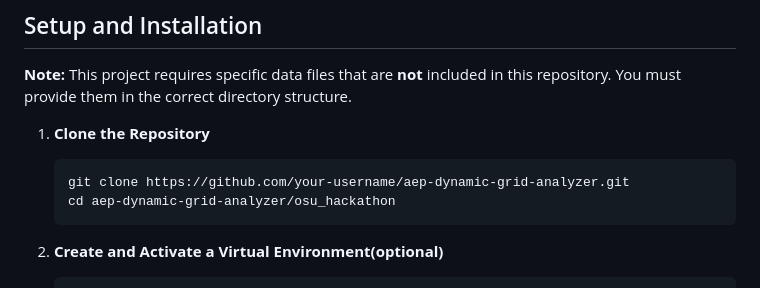
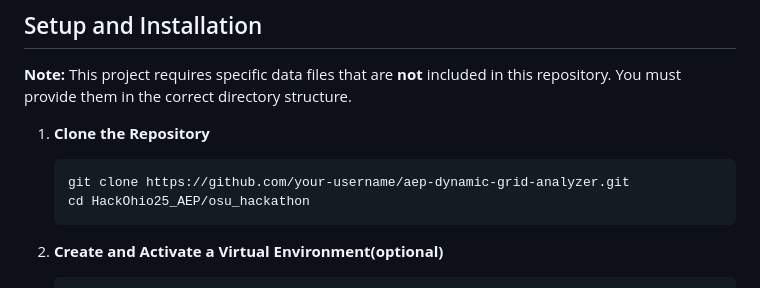
Before and after one commit to schmidty-13/HackOhio25_AEP, a Markdown page: README.md, the part around the change. GitHub-like rendering.

Commit message:
Update directory path in README for cloning

````diff
--- a/README.md
+++ b/README.md
@@ -59,7 +59,7 @@ When the "Find Remediation Plan" button is clicked, the `/api/find-remediation`
 1.  **Clone the Repository**
     ```bash
     git clone https://github.com/your-username/aep-dynamic-grid-analyzer.git
-    cd aep-dynamic-grid-analyzer/osu_hackathon
+    cd HackOhio25_AEP/osu_hackathon
     ```
 
 2.  **Create and Activate a Virtual Environment(optional)**
````
